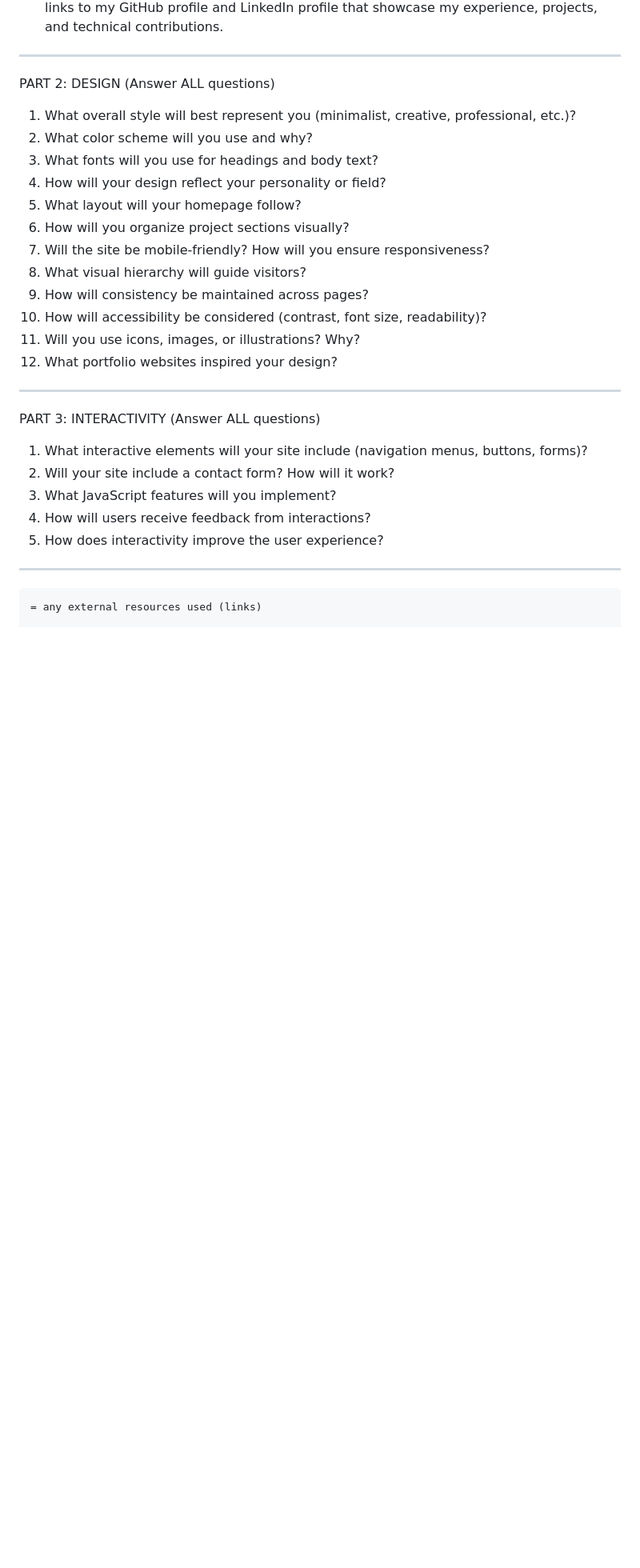
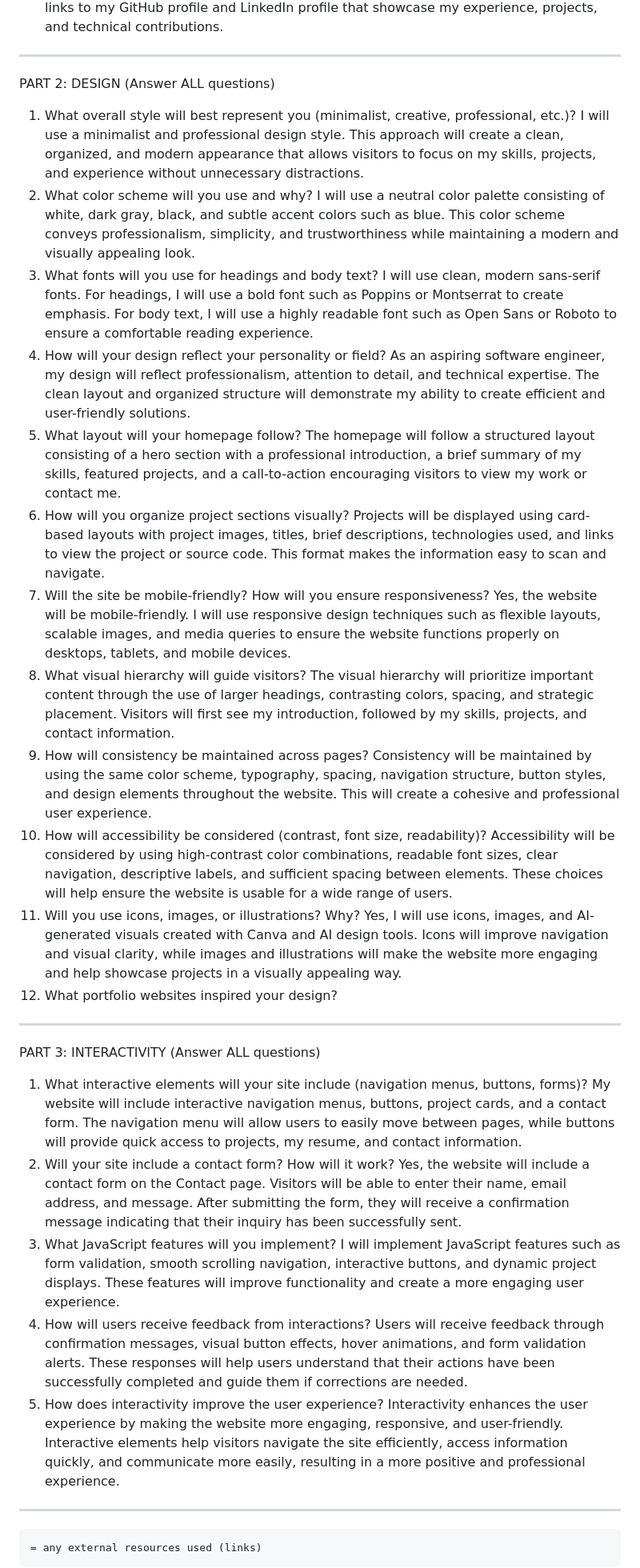
Before and after one commit to 1hiba/project-1-portfolio-website, a Markdown page: README.md, the part around one of its changes. Shown at 80% size. Rendered like a GitHub page; blank space fills up the shorter version.

```diff
--- a/README.md
+++ b/README.md
@@ -22,27 +22,27 @@ PART 1: CONTENT (Answer ALL questions)
 --------------------------------------------------
 PART 2: DESIGN (Answer ALL questions)
 
-1. What overall style will best represent you (minimalist, creative, professional, etc.)?
-2. What color scheme will you use and why?
-3. What fonts will you use for headings and body text?
-4. How will your design reflect your personality or field?
-5. What layout will your homepage follow?
-6. How will you organize project sections visually?
-7. Will the site be mobile-friendly? How will you ensure responsiveness?
-8. What visual hierarchy will guide visitors?
-9. How will consistency be maintained across pages?
-10. How will accessibility be considered (contrast, font size, readability)?
-11. Will you use icons, images, or illustrations? Why?
+1. What overall style will best represent you (minimalist, creative, professional, etc.)? I will use a minimalist and professional design style. This approach will create a clean, organized, and modern appearance that allows visitors to focus on my skills, projects, and experience without unnecessary distractions.
+2. What color scheme will you use and why? I will use a neutral color palette consisting of white, dark gray, black, and subtle accent colors such as blue. This color scheme conveys professionalism, simplicity, and trustworthiness while maintaining a modern and visually appealing look.
+3. What fonts will you use for headings and body text? I will use clean, modern sans-serif fonts. For headings, I will use a bold font such as Poppins or Montserrat to create emphasis. For body text, I will use a highly readable font such as Open Sans or Roboto to ensure a comfortable reading experience.
+4. How will your design reflect your personality or field? As an aspiring software engineer, my design will reflect professionalism, attention to detail, and technical expertise. The clean layout and organized structure will demonstrate my ability to create efficient and user-friendly solutions.
+5. What layout will your homepage follow? The homepage will follow a structured layout consisting of a hero section with a professional introduction, a brief summary of my skills, featured projects, and a call-to-action encouraging visitors to view my work or contact me.
+6. How will you organize project sections visually? Projects will be displayed using card-based layouts with project images, titles, brief descriptions, technologies used, and links to view the project or source code. This format makes the information easy to scan and navigate.
+7. Will the site be mobile-friendly? How will you ensure responsiveness? Yes, the website will be mobile-friendly. I will use responsive design techniques such as flexible layouts, scalable images, and media queries to ensure the website functions properly on desktops, tablets, and mobile devices.
+8. What visual hierarchy will guide visitors? The visual hierarchy will prioritize important content through the use of larger headings, contrasting colors, spacing, and strategic placement. Visitors will first see my introduction, followed by my skills, projects, and contact information.
+9. How will consistency be maintained across pages? Consistency will be maintained by using the same color scheme, typography, spacing, navigation structure, button styles, and design elements throughout the website. This will create a cohesive and professional user experience.
+10. How will accessibility be considered (contrast, font size, readability)? Accessibility will be considered by using high-contrast color combinations, readable font sizes, clear navigation, descriptive labels, and sufficient spacing between elements. These choices will help ensure the website is usable for a wide range of users.
+11. Will you use icons, images, or illustrations? Why? Yes, I will use icons, images, and AI-generated visuals created with Canva and AI design tools. Icons will improve navigation and visual clarity, while images and illustrations will make the website more engaging and help showcase projects in a visually appealing way.
 12. What portfolio websites inspired your design?
 
 --------------------------------------------------
 PART 3: INTERACTIVITY (Answer ALL questions)
 
-1. What interactive elements will your site include (navigation menus, buttons, forms)?
-2. Will your site include a contact form? How will it work?
-3. What JavaScript features will you implement?
-4. How will users receive feedback from interactions?
-5. How does interactivity improve the user experience?
+1. What interactive elements will your site include (navigation menus, buttons, forms)? My website will include interactive navigation menus, buttons, project cards, and a contact form. The navigation menu will allow users to easily move between pages, while buttons will provide quick access to projects, my resume, and contact information.
+2. Will your site include a contact form? How will it work? Yes, the website will include a contact form on the Contact page. Visitors will be able to enter their name, email address, and message. After submitting the form, they will receive a confirmation message indicating that their inquiry has been successfully sent.
+3. What JavaScript features will you implement? I will implement JavaScript features such as form validation, smooth scrolling navigation, interactive buttons, and dynamic project displays. These features will improve functionality and create a more engaging user experience.
+4. How will users receive feedback from interactions? Users will receive feedback through confirmation messages, visual button effects, hover animations, and form validation alerts. These responses will help users understand that their actions have been successfully completed and guide them if corrections are needed.
+5. How does interactivity improve the user experience? Interactivity enhances the user experience by making the website more engaging, responsive, and user-friendly. Interactive elements help visitors navigate the site efficiently, access information quickly, and communicate more easily, resulting in a more positive and professional experience.
 
 --------------------------------------------------
 
```
Also changed, not shown: other parts of README.md (+5 -0 lines).
